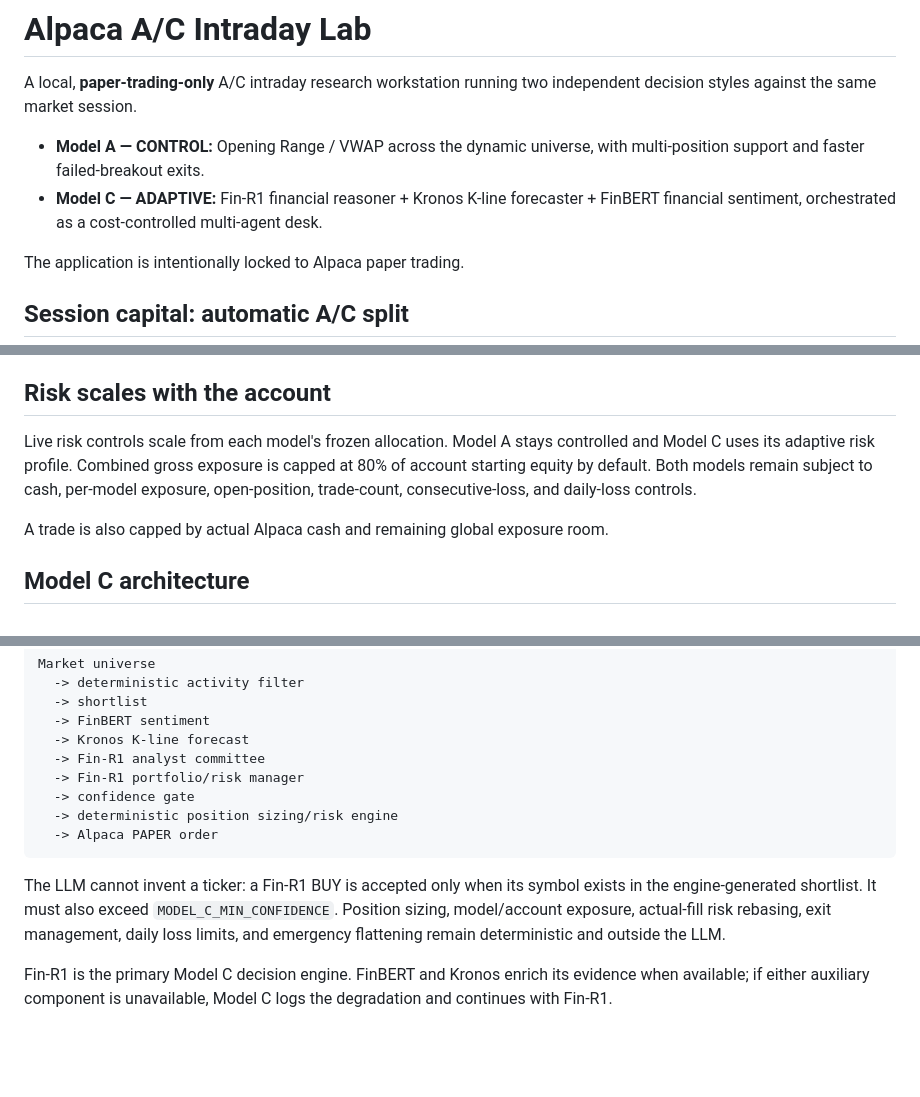
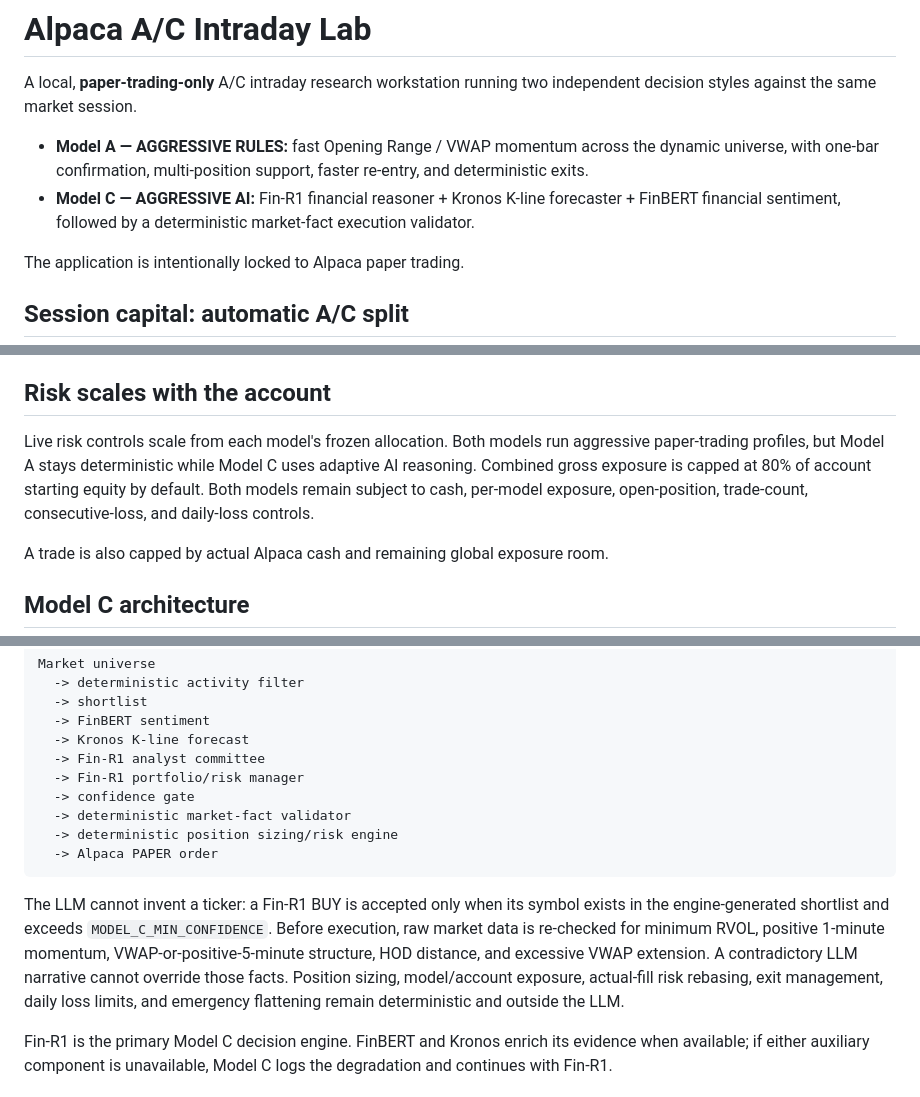
Before and after one commit to raviparam-otw/marketAnalysis, a Markdown page: README.md, 3 parts joined by grey strips. Rendered like a GitHub page; blank space fills up the shorter version.

Commit message:
Document aggressive A/C experiment profiles

````diff
--- a/README.md
+++ b/README.md
@@ -2,8 +2,8 @@
 
 A local, **paper-trading-only** A/C intraday research workstation running two independent decision styles against the same market session.
 
-- **Model A — CONTROL:** Opening Range / VWAP across the dynamic universe, with multi-position support and faster failed-breakout exits.
-- **Model C — ADAPTIVE:** Fin-R1 financial reasoner + Kronos K-line forecaster + FinBERT financial sentiment, orchestrated as a cost-controlled multi-agent desk.
+- **Model A — AGGRESSIVE RULES:** fast Opening Range / VWAP momentum across the dynamic universe, with one-bar confirmation, multi-position support, faster re-entry, and deterministic exits.
+- **Model C — AGGRESSIVE AI:** Fin-R1 financial reasoner + Kronos K-line forecaster + FinBERT financial sentiment, followed by a deterministic market-fact execution validator.
 
 The application is intentionally locked to Alpaca paper trading.
 
@@ -20,7 +20,7 @@ The allocation is frozen for the trading day so one model's P&L cannot silently
 
 ## Risk scales with the account
 
-Live risk controls scale from each model's frozen allocation. Model A stays controlled and Model C uses its adaptive risk profile. Combined gross exposure is capped at 80% of account starting equity by default. Both models remain subject to cash, per-model exposure, open-position, trade-count, consecutive-loss, and daily-loss controls.
+Live risk controls scale from each model's frozen allocation. Both models run aggressive paper-trading profiles, but Model A stays deterministic while Model C uses adaptive AI reasoning. Combined gross exposure is capped at 80% of account starting equity by default. Both models remain subject to cash, per-model exposure, open-position, trade-count, consecutive-loss, and daily-loss controls.
 
 A trade is also capped by actual Alpaca cash and remaining global exposure room.
 
@@ -45,11 +45,12 @@ Market universe
   -> Fin-R1 analyst committee
   -> Fin-R1 portfolio/risk manager
   -> confidence gate
+  -> deterministic market-fact validator
   -> deterministic position sizing/risk engine
   -> Alpaca PAPER order
 ```
 
-The LLM cannot invent a ticker: a Fin-R1 BUY is accepted only when its symbol exists in the engine-generated shortlist. It must also exceed `MODEL_C_MIN_CONFIDENCE`. Position sizing, model/account exposure, actual-fill risk rebasing, exit management, daily loss limits, and emergency flattening remain deterministic and outside the LLM.
+The LLM cannot invent a ticker: a Fin-R1 BUY is accepted only when its symbol exists in the engine-generated shortlist and exceeds `MODEL_C_MIN_CONFIDENCE`. Before execution, raw market data is re-checked for minimum RVOL, positive 1-minute momentum, VWAP-or-positive-5-minute structure, HOD distance, and excessive VWAP extension. A contradictory LLM narrative cannot override those facts. Position sizing, model/account exposure, actual-fill risk rebasing, exit management, daily loss limits, and emergency flattening remain deterministic and outside the LLM.
 
 Fin-R1 is the primary Model C decision engine. FinBERT and Kronos enrich its evidence when available; if either auxiliary component is unavailable, Model C logs the degradation and continues with Fin-R1.
 
````
